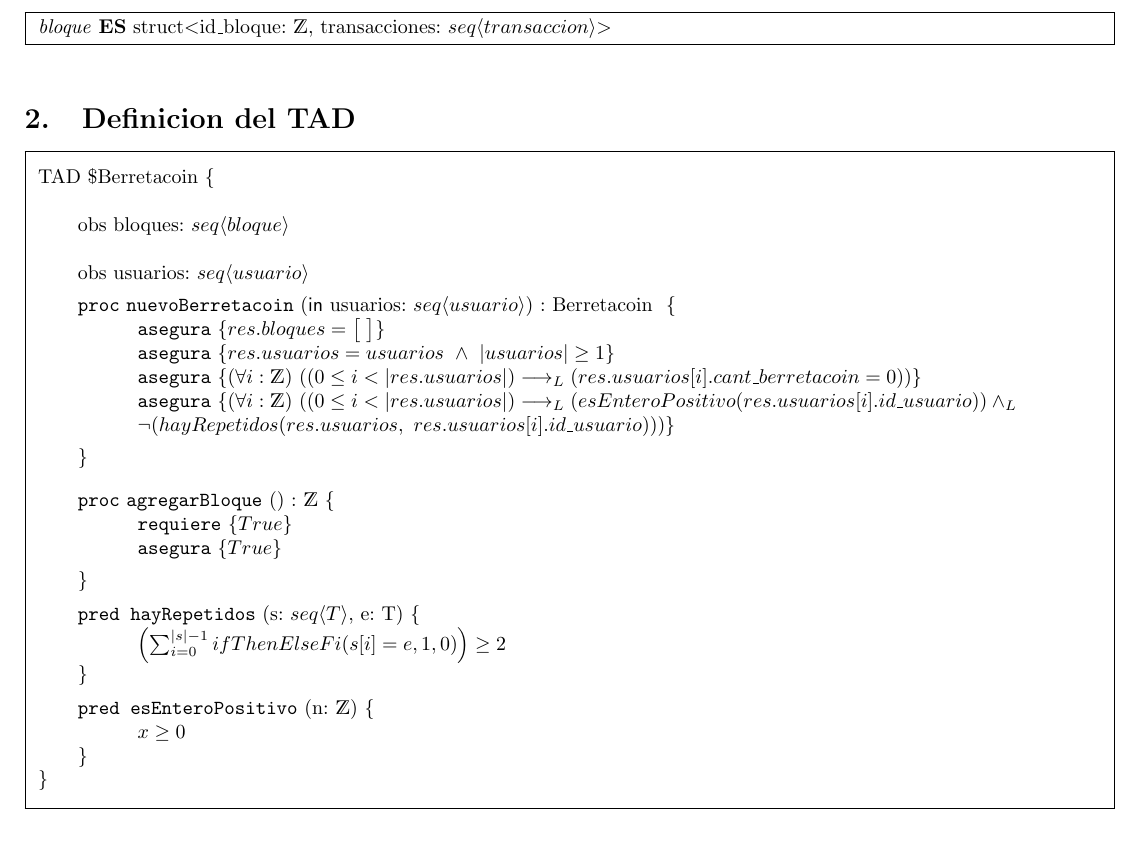
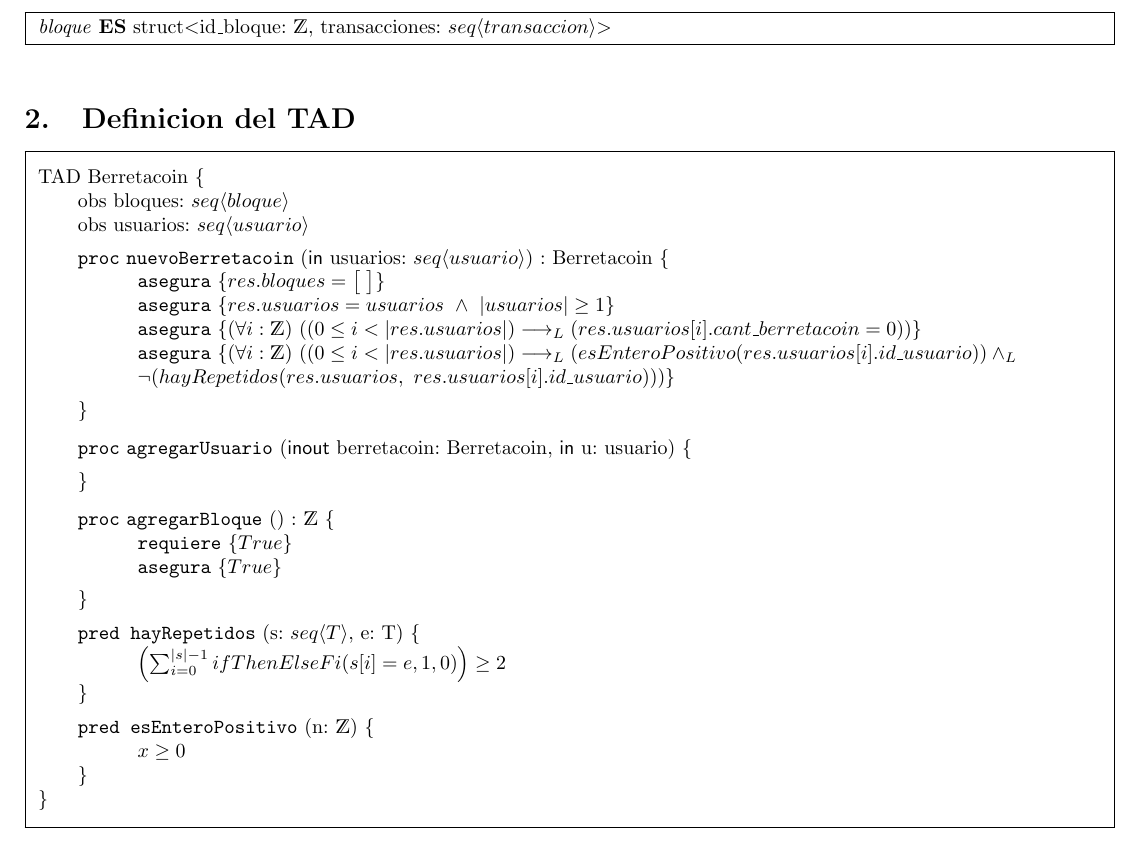
Before and after one commit to paiput/tp1-aed, a LaTeX document (tp.tex): part of page 2 of 2, cut so that both start at the same text. Compiled offline with pdfLaTeX.

Commit message:
modificacion del formateo del encabezado del proc de los macros

```diff
--- a/tp.tex
+++ b/tp.tex
@@ -65,23 +65,27 @@ Un bloque tiene un \textit{id\_bloque} que se representa con un entero positivo
     \begin{minipage}{\dimexpr\textwidth-2\fboxsep-2\fboxrule}
         \raggedright
         \vspace{0.2cm}
-        TAD \$Berretacoin \{ \\
-        \null \qquad obs bloques: \TLista{bloque} \\
-        \null \qquad obs usuarios: \TLista{usuario}
-
+        TAD Berretacoin \{ \\
+        \qquad obs bloques: \TLista{bloque} \\
+        \qquad obs usuarios: \TLista{usuario} \\
         % ----------------PROCEDIMIENTOS----------------
         \setlength{\leftskip}{2em}
-        \begin{proc}{nuevoBerretacoin}{\In{usuarios: \TLista{usuario}}}{Berretacoin \space \{}
+        \begin{proc}{nuevoBerretacoin}{\In{usuarios: \TLista{usuario}}}{Berretacoin}
             \asegura{res.bloques = \big[ \ \big]}
             \asegura{res.usuarios = usuarios \ \land \ |usuarios| \ge 1}
             \asegura{\paraTodo[unalinea]{i}{\ent}{(0 \le i < |res.usuarios|) \implicaLuego (res.usuarios[i].cant\_berretacoin = 0)}}
             \asegura{\paraTodo[unalinea]{i}{\ent}{(0 \le i < |res.usuarios|) \implicaLuego (esEnteroPositivo(res.usuarios[i].id\_usuario))\yLuego \lnot (hayRepetidos(res.usuarios,\ res.usuarios[i].id\_usuario))}}
         \end{proc} \}
-        \vspace{0.5em}
-        \begin{proc}{agregarBloque}{}{\ent \space \{}
+        \vspace{0.3em}
+        \begin{proc}{agregarUsuario}{\Inout{berretacoin: Berretacoin}, \In{u: usuario}}{}
+
+        \end{proc} \}
+        \vspace{0.3em}
+        \begin{proc}{agregarBloque}{}{\ent}
             \requiere{True}
             \asegura{True}
-        \end{proc} \} \\[0.5em]
+        \end{proc} \} \par
+        \vspace{0.5em}
         % ----------------PREDICADOS----------------
         \pred{hayRepetidos}{s: \TLista{T}, e: T}{
             \qquad\quad \left(\sum_{i = 0}^{|s| - 1} ifThenElseFi(s[i] = e, 1, 0)\right) \ge 2
```
Also changed, not shown: AEDmacros.tex (+8 -3 lines).
